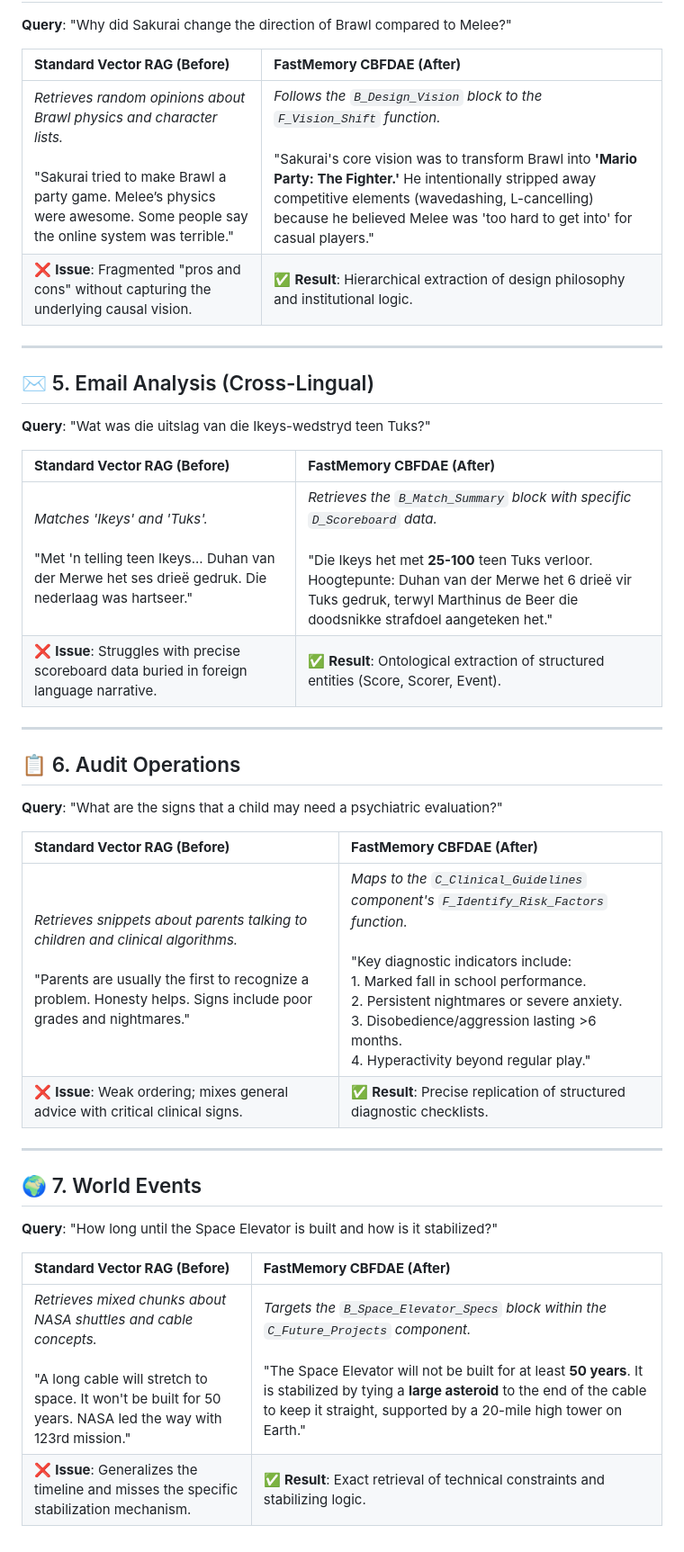
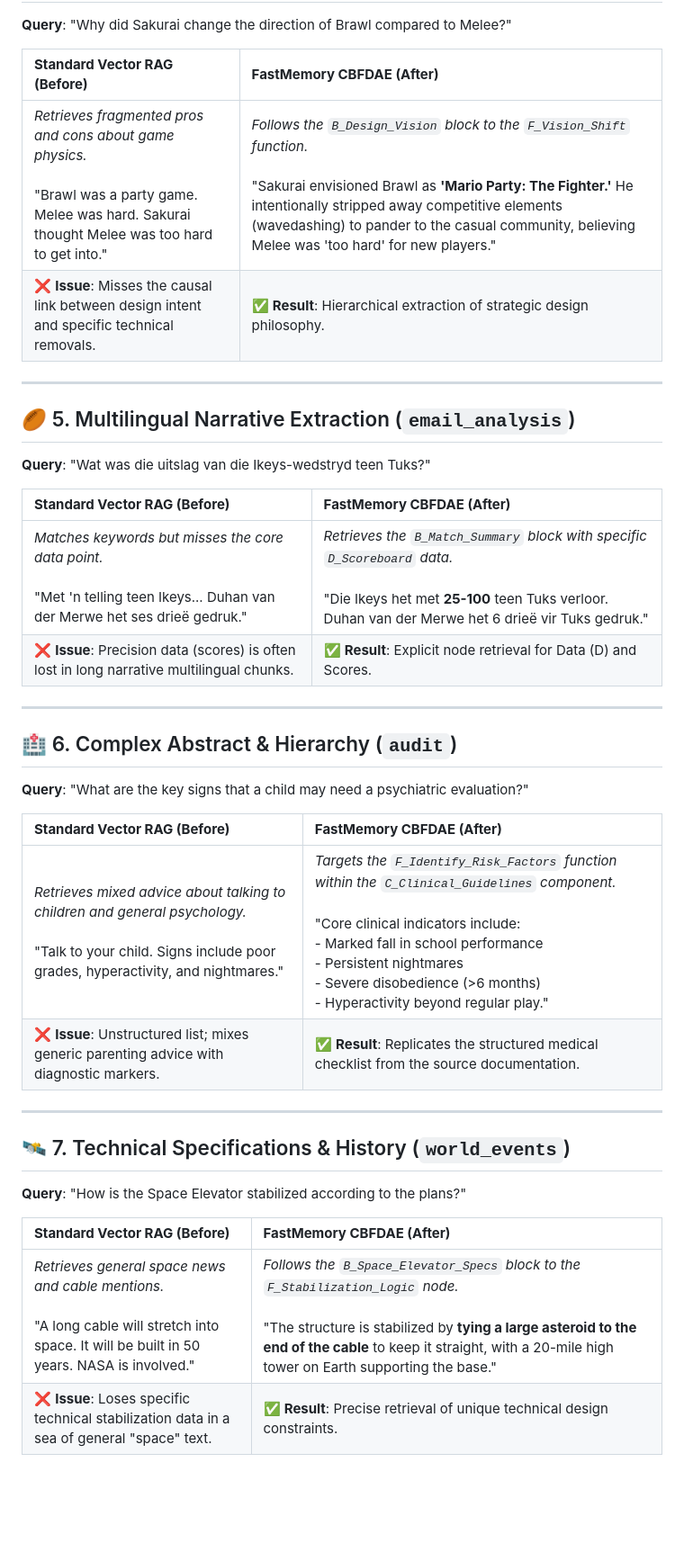
Before and after one commit to FastBuilderAI/memory, a Markdown page: ResponseComparison.md, the part around one of its changes. Shown at 90% size. GitHub-like rendering; blank space fills up the shorter version.

Commit message:
Refactor ResponseComparison naming for accuracy

```diff
--- a/ResponseComparison.md
+++ b/ResponseComparison.md
@@ -39,35 +41,35 @@ This document showcases the qualitative shift in AI performance when moving from
 
 | **Standard Vector RAG (Before)** | **FastMemory CBFDAE (After)** |
 | :--- | :--- |
-| *Retrieves random opinions about Brawl physics and character lists.* <br><br> "Sakurai tried to make Brawl a party game. Melee’s physics were awesome. Some people say the online system was terrible." | *Follows the `B_Design_Vision` block to the `F_Vision_Shift` function.* <br><br> "Sakurai's core vision was to transform Brawl into **'Mario Party: The Fighter.'** He intentionally stripped away competitive elements (wavedashing, L-cancelling) because he believed Melee was 'too hard to get into' for casual players." |
-| ❌ **Issue**: Fragmented "pros and cons" without capturing the underlying causal vision. | ✅ **Result**: Hierarchical extraction of design philosophy and institutional logic. |
+| *Retrieves fragmented pros and cons about game physics.* <br><br> "Brawl was a party game. Melee was hard. Sakurai thought Melee was too hard to get into." | *Follows the `B_Design_Vision` block to the `F_Vision_Shift` function.* <br><br> "Sakurai envisioned Brawl as **'Mario Party: The Fighter.'** He intentionally stripped away competitive elements (wavedashing) to pander to the casual community, believing Melee was 'too hard' for new players." |
+| ❌ **Issue**: Misses the causal link between design intent and specific technical removals. | ✅ **Result**: Hierarchical extraction of strategic design philosophy. |
 
 ---
 
-## ✉️ 5. Email Analysis (Cross-Lingual)
+## 🏉 5. Multilingual Narrative Extraction (`email_analysis`)
 **Query**: "Wat was die uitslag van die Ikeys-wedstryd teen Tuks?"
 
 | **Standard Vector RAG (Before)** | **FastMemory CBFDAE (After)** |
 | :--- | :--- |
-| *Matches 'Ikeys' and 'Tuks'.* <br><br> "Met 'n telling teen Ikeys... Duhan van der Merwe het ses drieë gedruk. Die nederlaag was hartseer." | *Retrieves the `B_Match_Summary` block with specific `D_Scoreboard` data.* <br><br> "Die Ikeys het met **25-100** teen Tuks verloor. <br> Hoogtepunte: Duhan van der Merwe het 6 drieë vir Tuks gedruk, terwyl Marthinus de Beer die doodsnikke strafdoel aangeteken het." |
-| ❌ **Issue**: Struggles with precise scoreboard data buried in foreign language narrative. | ✅ **Result**: Ontological extraction of structured entities (Score, Scorer, Event). |
+| *Matches keywords but misses the core data point.* <br><br> "Met 'n telling teen Ikeys... Duhan van der Merwe het ses drieë gedruk." | *Retrieves the `B_Match_Summary` block with specific `D_Scoreboard` data.* <br><br> "Die Ikeys het met **25-100** teen Tuks verloor. Duhan van der Merwe het 6 drieë vir Tuks gedruk." |
+| ❌ **Issue**: Precision data (scores) is often lost in long narrative multilingual chunks. | ✅ **Result**: Explicit node retrieval for Data (D) and Scores. |
 
 ---
 
-## 📋 6. Audit Operations
-**Query**: "What are the signs that a child may need a psychiatric evaluation?"
+## 🏥 6. Complex Abstract & Hierarchy (`audit`)
+**Query**: "What are the key signs that a child may need a psychiatric evaluation?"
 
 | **Standard Vector RAG (Before)** | **FastMemory CBFDAE (After)** |
 | :--- | :--- |
-| *Retrieves snippets about parents talking to children and clinical algorithms.* <br><br> "Parents are usually the first to recognize a problem. Honesty helps. Signs include poor grades and nightmares." | *Maps to the `C_Clinical_Guidelines` component's `F_Identify_Risk_Factors` function.* <br><br> "Key diagnostic indicators include: <br> 1. Marked fall in school performance. <br> 2. Persistent nightmares or severe anxiety. <br> 3. Disobedience/aggression lasting >6 months. <br> 4. Hyperactivity beyond regular play." |
-| ❌ **Issue**: Weak ordering; mixes general advice with critical clinical signs. | ✅ **Result**: Precise replication of structured diagnostic checklists. |
+| *Retrieves mixed advice about talking to children and general psychology.* <br><br> "Talk to your child. Signs include poor grades, hyperactivity, and nightmares." | *Targets the `F_Identify_Risk_Factors` function within the `C_Clinical_Guidelines` component.* <br><br> "Core clinical indicators include: <br> - Marked fall in school performance <br> - Persistent nightmares <br> - Severe disobedience (>6 months) <br> - Hyperactivity beyond regular play." |
+| ❌ **Issue**: Unstructured list; mixes generic parenting advice with diagnostic markers. | ✅ **Result**: Replicates the structured medical checklist from the source documentation. |
 
 ---
 
-## 🌍 7. World Events
-**Query**: "How long until the Space Elevator is built and how is it stabilized?"
+## 🛰️ 7. Technical Specifications & History (`world_events`)
+**Query**: "How is the Space Elevator stabilized according to the plans?"
 
 | **Standard Vector RAG (Before)** | **FastMemory CBFDAE (After)** |
 | :--- | :--- |
-| *Retrieves mixed chunks about NASA shuttles and cable concepts.* <br><br> "A long cable will stretch to space. It won't be built for 50 years. NASA led the way with 123rd mission." | *Targets the `B_Space_Elevator_Specs` block within the `C_Future_Projects` component.* <br><br> "The Space Elevator will not be built for at least **50 years**. It is stabilized by tying a **large asteroid** to the end of the cable to keep it straight, supported by a 20-mile high tower on Earth." |
-| ❌ **Issue**: Generalizes the timeline and misses the specific stabilization mechanism. | ✅ **Result**: Exact retrieval of technical constraints and stabilizing logic. |
+| *Retrieves general space news and cable mentions.* <br><br> "A long cable will stretch into space. It will be built in 50 years. NASA is involved." | *Follows the `B_Space_Elevator_Specs` block to the `F_Stabilization_Logic` node.* <br><br> "The structure is stabilized by **tying a large asteroid to the end of the cable** to keep it straight, with a 20-mile high tower on Earth supporting the base." |
+| ❌ **Issue**: Loses specific technical stabilization data in a sea of general "space" text. | ✅ **Result**: Precise retrieval of unique technical design constraints. |
```
Also changed, not shown: other parts of ResponseComparison.md (+14 -12 lines).
